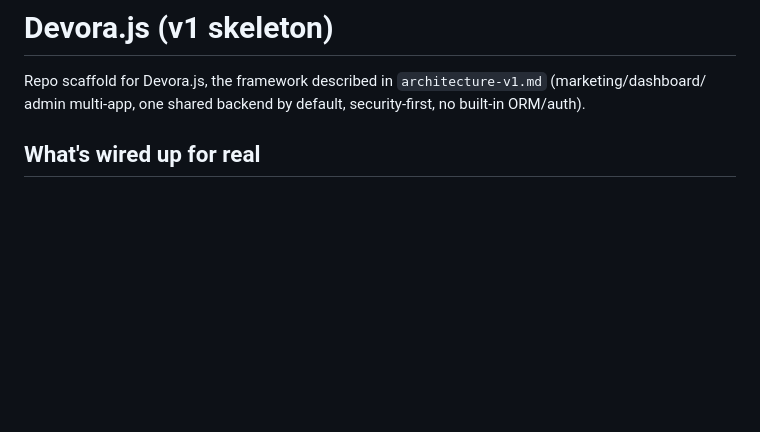
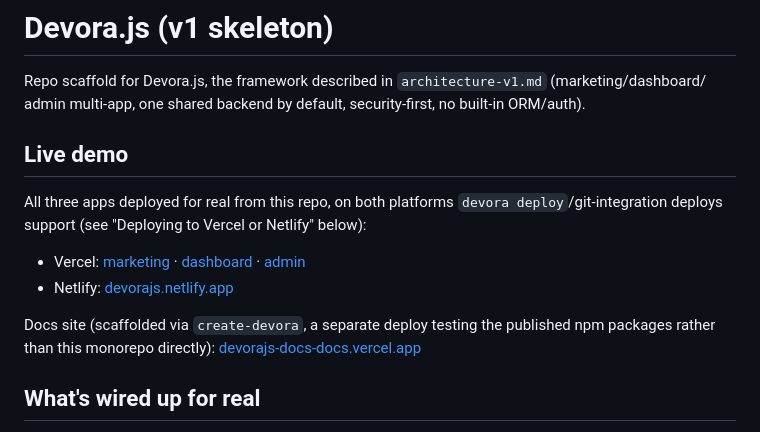
Before and after one commit to hassanalsa3aka/devora.js, a Markdown page: README.md, the part around the change. Drawn GitHub-style; blank space fills up the shorter version.

Commit message:
docs: add live demo links for Vercel, Netlify, and the docs site

```diff
--- a/README.md
+++ b/README.md
@@ -2,6 +2,19 @@
 
 Repo scaffold for Devora.js, the framework described in `architecture-v1.md` (marketing/dashboard/
 admin multi-app, one shared backend by default, security-first, no built-in ORM/auth).
+
+## Live demo
+
+All three apps deployed for real from this repo, on both platforms `devora deploy`/git-integration
+deploys support (see "Deploying to Vercel or Netlify" below):
+
+- Vercel: [marketing](https://devora-js-marketing.vercel.app) ·
+  [dashboard](https://devora-js-dashboard.vercel.app) ·
+  [admin](https://devora-js-admin.vercel.app)
+- Netlify: [devorajs.netlify.app](https://devorajs.netlify.app)
+
+Docs site (scaffolded via `create-devora`, a separate deploy testing the published npm packages
+rather than this monorepo directly): [devorajs-docs-docs.vercel.app](https://devorajs-docs-docs.vercel.app)
 
 ## What's wired up for real
 
```
